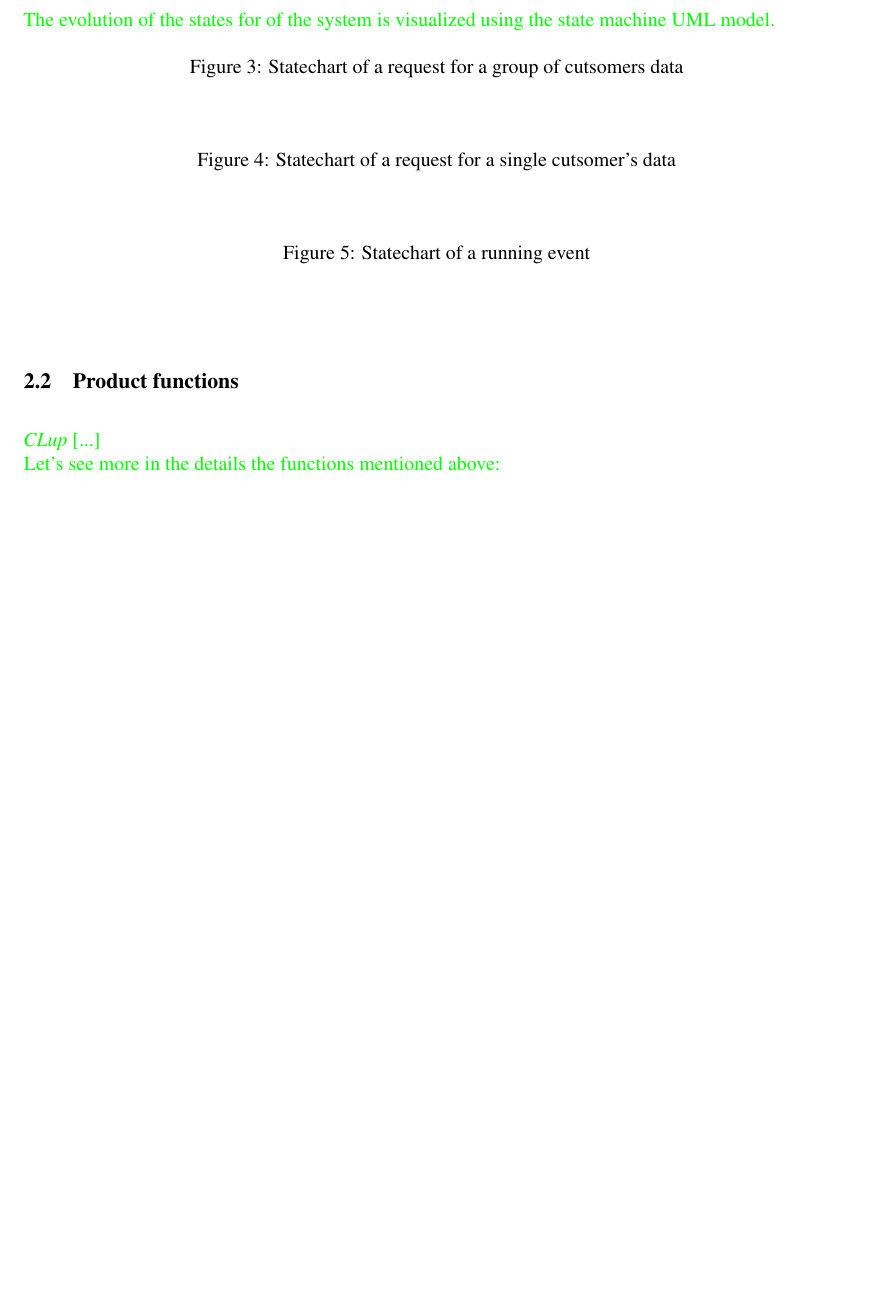
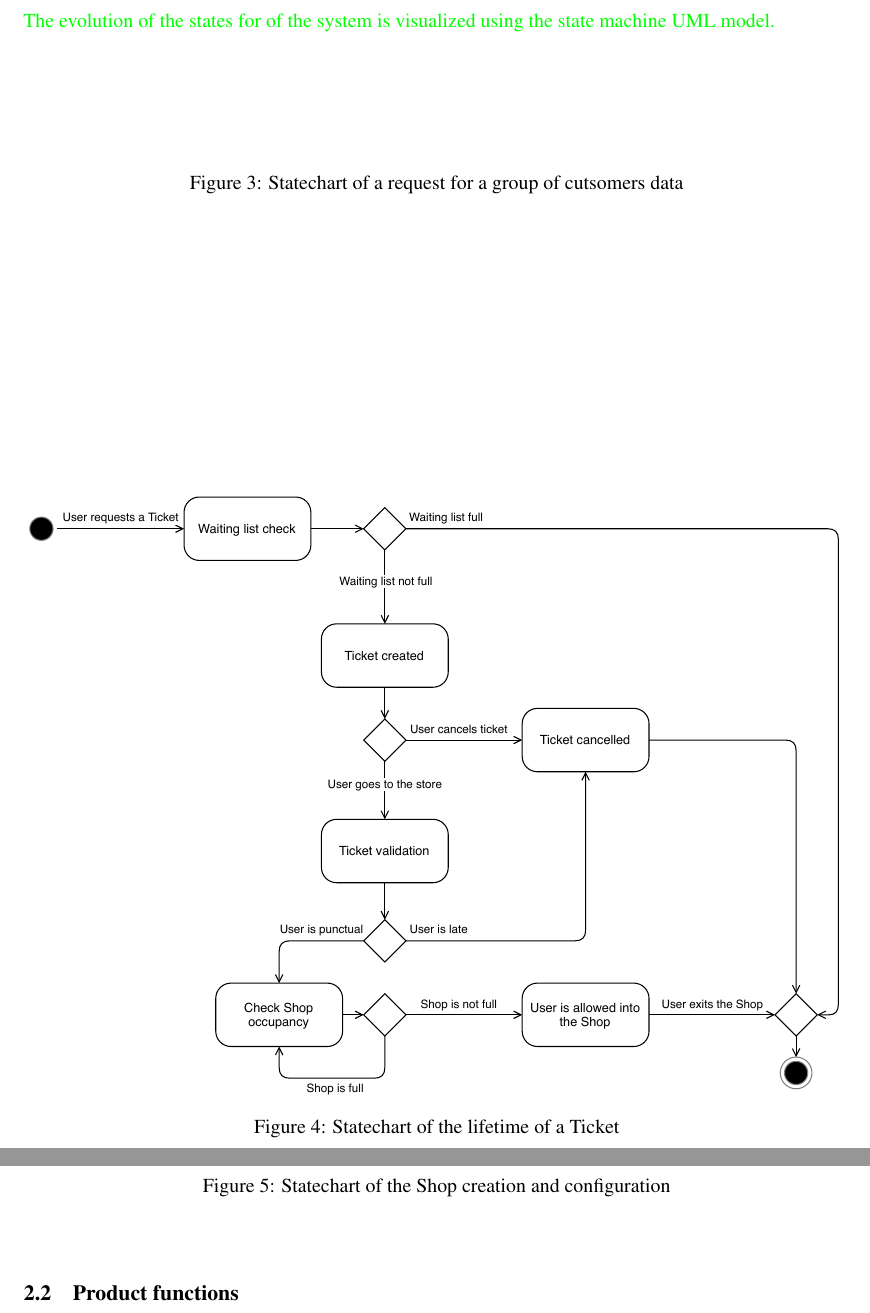
Before and after one commit to imDema/DeMartiniDuico-sw2, a LaTeX document (RASD/main.tex, which reads RASD/Files/overview.tex): part of page 11 of 16 before the commit and two parts of pages 11 and 12 of 17 after it, the two joined at a grey line, cut so that both start at the same text, the shorter picture padded with empty space. Compiled offline with pdfLaTeX; a LaTeX package or settings file that is missing is left out.

Commit message:
Add two Statecharts, Edit Product functions

```diff
--- a/RASD/Files/overview.tex
+++ b/RASD/Files/overview.tex
@@ -19,21 +19,17 @@ The evolution of the states for of the system is visualized using the state mach
     \end{figure}
 
     \begin{figure}[H]
-        %\includegraphics[width=\linewidth]{rasd_statemachine_specreq.jpg}
-        \caption{Statechart of a request for a single cutsomer's data}
+        \includegraphics[width=\linewidth]{Images/state-diag_Ticket.pdf}
+        \caption{Statechart of the lifetime of a Ticket}
         \label{fig:statemachine_specreq}
     \end{figure}
 
     \begin{figure}[H]
-        %\includegraphics[width=\linewidth]{rasd_statemachine_runevent.jpg}
-        \caption{Statechart of a running event}
+        \includegraphics[width=\linewidth]{Images/state-diag_Manager.pdf}
+        \caption{Statechart of the Shop creation and configuration}
         \label{fig:statemachine_runevent}
     \end{figure}
 }
 
 
 \subsection{Product functions}
-{
-    \todo
-    \noindent\emph{CLup} [...]
-\\Let's see more in the details the functions mentioned above:
```
Also changed, not shown: RASD/Images/state-diag_Manager.pdf (added), RASD/Images/state-diag_Ticket.pdf (added), RASD/Files/overview.tex (14 more changed lines).
